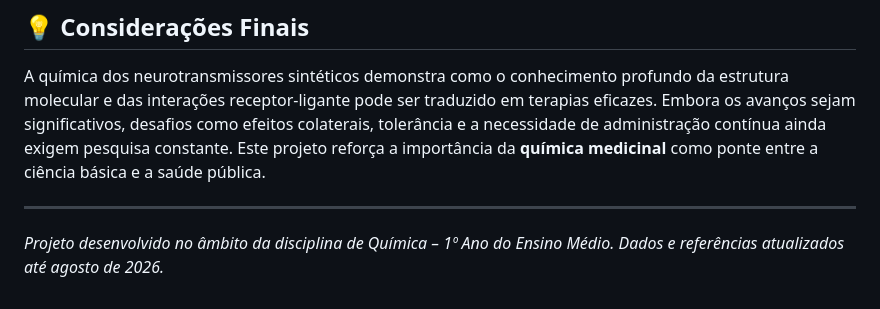
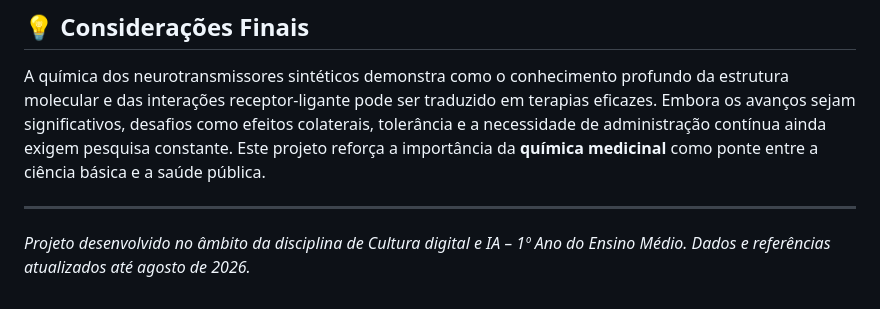
Before and after one commit to laislagiovanna1-cloud/Site_Neurotransmissores-sinteticos-quimicos, a Markdown page: README.md, the part around the change. Drawn GitHub-style.

```diff
--- a/README.md
+++ b/README.md
@@ -91,4 +91,5 @@ A química dos neurotransmissores sintéticos demonstra como o conhecimento prof
 
 ---
 
-*Projeto desenvolvido no âmbito da disciplina de Química – 1º Ano do Ensino Médio. Dados e referências atualizados até agosto de 2026.*
+*Projeto desenvolvido no âmbito da disciplina de Cultura digital e IA
+– 1º Ano do Ensino Médio. Dados e referências atualizados até agosto de 2026.*
```
